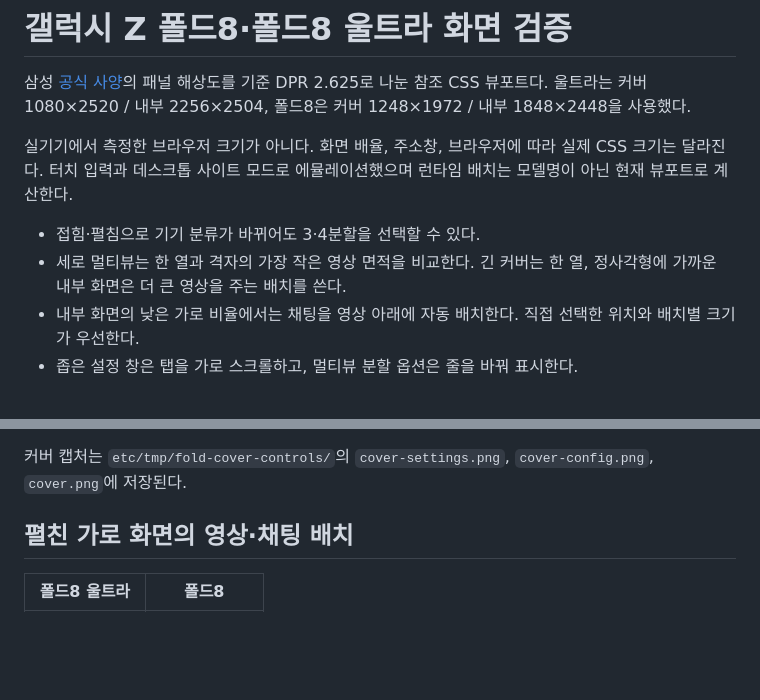
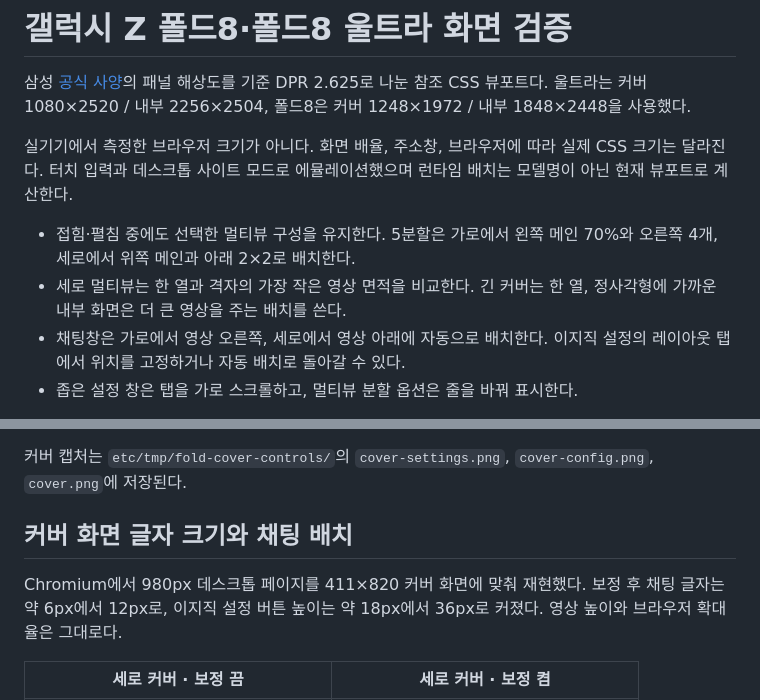
Before and after one commit to Arc-Jung/ezzzk, a Markdown page: screenshots/fold8.md, 2 parts joined by grey strips. Drawn GitHub-style; blank space fills up the shorter version.

```diff
--- a/screenshots/fold8.md
+++ b/screenshots/fold8.md
@@ -4,9 +4,9 @@
 
 실기기에서 측정한 브라우저 크기가 아니다. 화면 배율, 주소창, 브라우저에 따라 실제 CSS 크기는 달라진다. 터치 입력과 데스크톱 사이트 모드로 에뮬레이션했으며 런타임 배치는 모델명이 아닌 현재 뷰포트로 계산한다.
 
-- 접힘·펼침으로 기기 분류가 바뀌어도 3·4분할을 선택할 수 있다.
+- 접힘·펼침 중에도 선택한 멀티뷰 구성을 유지한다. 5분할은 가로에서 왼쪽 메인 70%와 오른쪽 4개, 세로에서 위쪽 메인과 아래 2×2로 배치한다.
 - 세로 멀티뷰는 한 열과 격자의 가장 작은 영상 면적을 비교한다. 긴 커버는 한 열, 정사각형에 가까운 내부 화면은 더 큰 영상을 주는 배치를 쓴다.
-- 내부 화면의 낮은 가로 비율에서는 채팅을 영상 아래에 자동 배치한다. 직접 선택한 위치와 배치별 크기가 우선한다.
+- 채팅창은 가로에서 영상 오른쪽, 세로에서 영상 아래에 자동으로 배치한다. 이지직 설정의 레이아웃 탭에서 위치를 고정하거나 자동 배치로 돌아갈 수 있다.
 - 좁은 설정 창은 탭을 가로 스크롤하고, 멀티뷰 분할 옵션은 줄을 바꿔 표시한다.
 
 폴드8 울트라 커버 화면은 Chromium에서 980px 데스크톱 페이지를 411px 화면에 맞춰 재현했다. 설정과 멀티뷰 구성은 폭 395px를 쓰고 버튼 터치 영역을 약 44px로 표시한다. 설정 탭은 가로로, 멀티뷰 채널 목록은 슬롯 아래로 배치한다. 멀티뷰 재생 캡처는 두 슬롯의 광고 상태와 아이콘 한 줄을 보여 준다. 다른 프로필의 화면은 2026-10-27 치지직 라이브에서 캡처했다.
@@ -29,7 +29,9 @@ node scripts/verify-fold-cover-controls.mjs
 
 커버 캡처는 `etc/tmp/fold-cover-controls/`의 `cover-settings.png`, `cover-config.png`, `cover.png`에 저장된다.
 
-## 펼친 가로 화면의 영상·채팅 배치
+## 커버 화면 글자 크기와 채팅 배치
 
-| 폴드8 울트라 | 폴드8 |
+Chromium에서 980px 데스크톱 페이지를 411×820 커버 화면에 맞춰 재현했다. 보정 후 채팅 글자는 약 6px에서 12px로, 이지직 설정 버튼 높이는 약 18px에서 36px로 커졌다. 영상 높이와 브라우저 확대율은 그대로다.
+
+| 세로 커버 · 보정 끔 | 세로 커버 · 보정 켬 |
 | --- | --- |
```
Also changed, not shown: other parts of screenshots/fold8.md (+10 -1 lines), screenshots/demo-fold-cover-ui-without-correction.png (added), screenshots/demo-fold-cover-ui.png (added), screenshots/demo-fold-landscape-chat-right.png (added), 12 other files.
